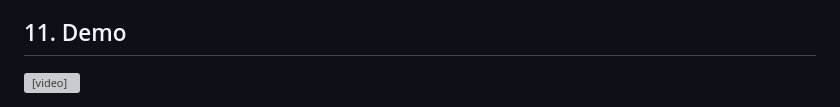
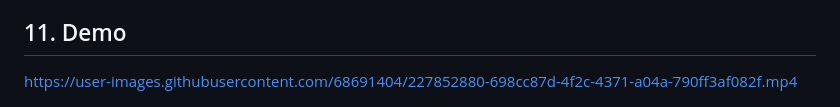
Before and after one commit to nlu6/Lasagna, a Markdown page: Deliverables/d4.md, the part around the change. GitHub-like rendering; grey boxes are pictures that could not be loaded.

Commit message:
Added Demo Video

```diff
--- a/Deliverables/d4.md
+++ b/Deliverables/d4.md
@@ -85,6 +85,6 @@ Both Mobile and Web use exact same app however the UI elements rendered accordin
 We learned that not everything works at the first time. Testing ended up being an important part of getting the code correct. Initially, the automated test detected errors in our code. This allowed us to see what was wrong and try to correct the issues. Also learned that we should not wait so long to run a test. Realistically, we should be running tests the whole time we are developing code. This way we don’t get to the end and realize the code isn’t working properly. It is also important to leave enough time for fixing errors, so we don’t have to scramble at the last minute. In the second release we plan on creating tests in the beginning of the second iteration of the application. This way we can keep doing tests while writing code and make sure we don’t create any big issues.
 
 ## 11. Demo
-<video width="320" height="240" controls>
-  <source src="d4Demo.mov" type="video/mp4">
-</video>
+
+
+https://user-images.githubusercontent.com/68691404/227852880-698cc87d-4f2c-4371-a04a-790ff3af082f.mp4
```
